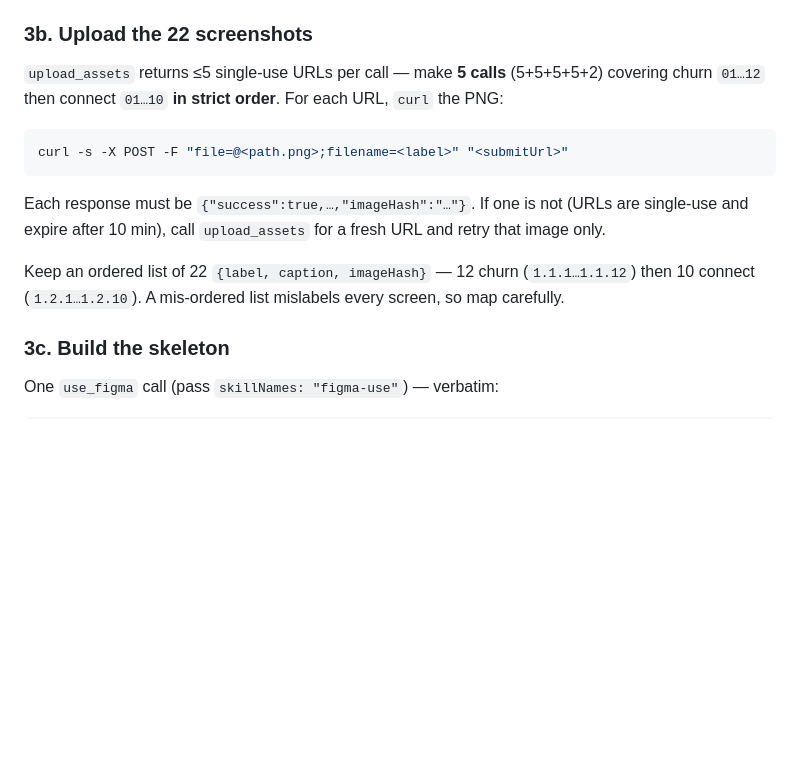
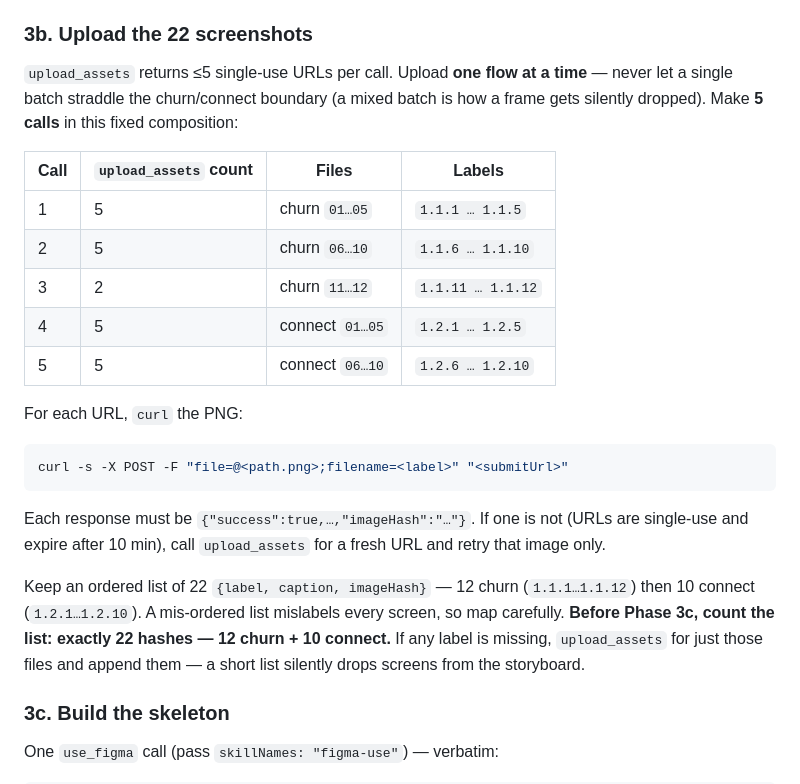
Before and after one commit to round/youtility-demo1, a Markdown page: tools/storyboard.md, the part around the change. Drawn GitHub-style; blank space fills up the shorter version.

Commit message:
refactor: update storyboard upload process for screenshots
Revised the instructions for uploading screenshots in the storyboard runbook to ensure a structured approach. Emphasized the importance of uploading one flow at a time and maintaining strict order to prevent silent drops of frames. Added a detailed table outlining the upload calls and their corresponding files and labels, along with a reminder to verify the count of uploaded hashes for accuracy. These changes aim to enhance clarity and prevent errors during the upload process.

````diff
--- a/tools/storyboard.md
+++ b/tools/storyboard.md
@@ -330,8 +330,19 @@ and the `mcp__claude_ai_Figma__*` tools. Captions below are the storyboard label
 
 ### 3b. Upload the 22 screenshots
 
-`upload_assets` returns ≤5 single-use URLs per call — make **5 calls** (5+5+5+5+2) covering
-churn `01…12` then connect `01…10` **in strict order**. For each URL, `curl` the PNG:
+`upload_assets` returns ≤5 single-use URLs per call. Upload **one flow at a time** — never let
+a single batch straddle the churn/connect boundary (a mixed batch is how a frame gets silently
+dropped). Make **5 calls** in this fixed composition:
+
+| Call | `upload_assets` count | Files           | Labels            |
+|------|-----------------------|-----------------|-------------------|
+| 1    | 5                     | churn `01…05`   | `1.1.1 … 1.1.5`   |
+| 2    | 5                     | churn `06…10`   | `1.1.6 … 1.1.10`  |
+| 3    | 2                     | churn `11…12`   | `1.1.11 … 1.1.12` |
+| 4    | 5                     | connect `01…05` | `1.2.1 … 1.2.5`   |
+| 5    | 5                     | connect `06…10` | `1.2.6 … 1.2.10`  |
+
+For each URL, `curl` the PNG:
 
 ```bash
 curl -s -X POST -F "file=@<path.png>;filename=<label>" "<submitUrl>"
@@ -342,6 +353,9 @@ and expire after 10 min), call `upload_assets` for a fresh URL and retry that im
 
 Keep an ordered list of 22 `{label, caption, imageHash}` — 12 churn (`1.1.1…1.1.12`) then 10
 connect (`1.2.1…1.2.10`). A mis-ordered list mislabels every screen, so map carefully.
+**Before Phase 3c, count the list: exactly 22 hashes — 12 churn + 10 connect.** If any label
+is missing, `upload_assets` for just those files and append them — a short list silently drops
+screens from the storyboard.
 
 ### 3c. Build the skeleton
 
````
